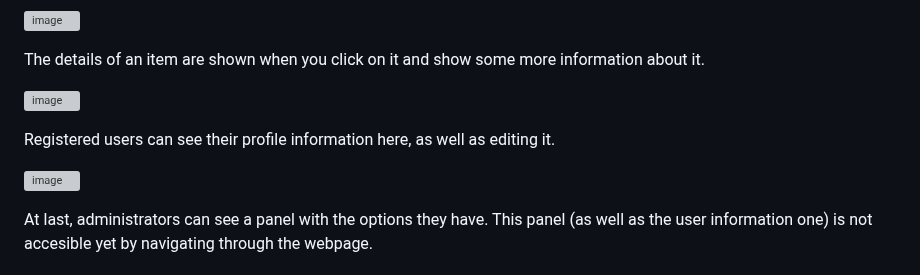
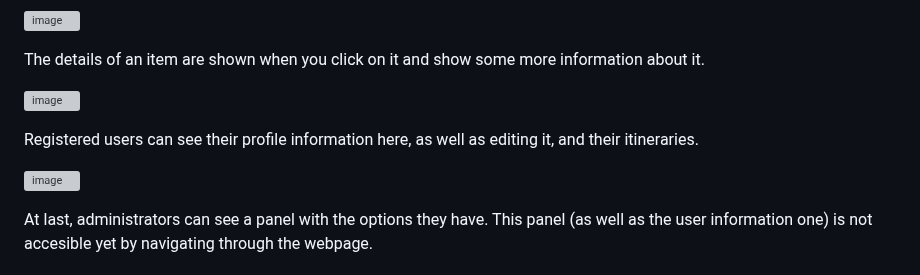
Before and after one commit to CodeURJC-DAW-2022-23/webapp9, a Markdown page: README.md, the part around one of its changes. Drawn GitHub-style; grey boxes are pictures that could not be loaded.

```diff
--- a/README.md
+++ b/README.md
@@ -95,3 +95,3 @@ The details of an item are shown when you click on it and show some more informa
 
-Registered users can see their profile information here, as well as editing it.
+Registered users can see their profile information here, as well as editing it, and their itineraries.
 
```
Also changed, not shown: other parts of README.md (+2 -2 lines).
